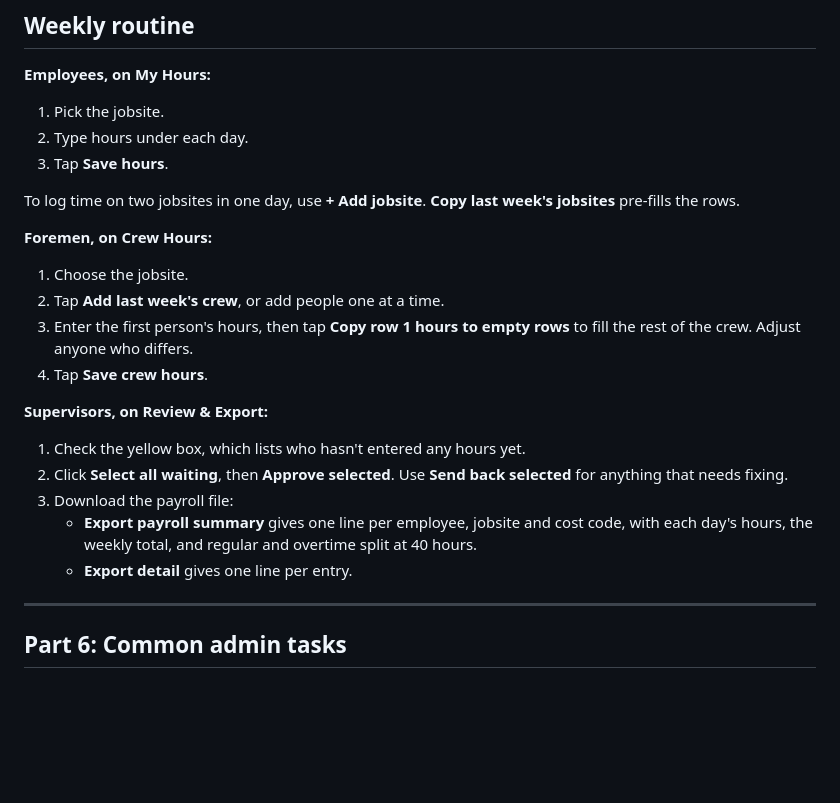
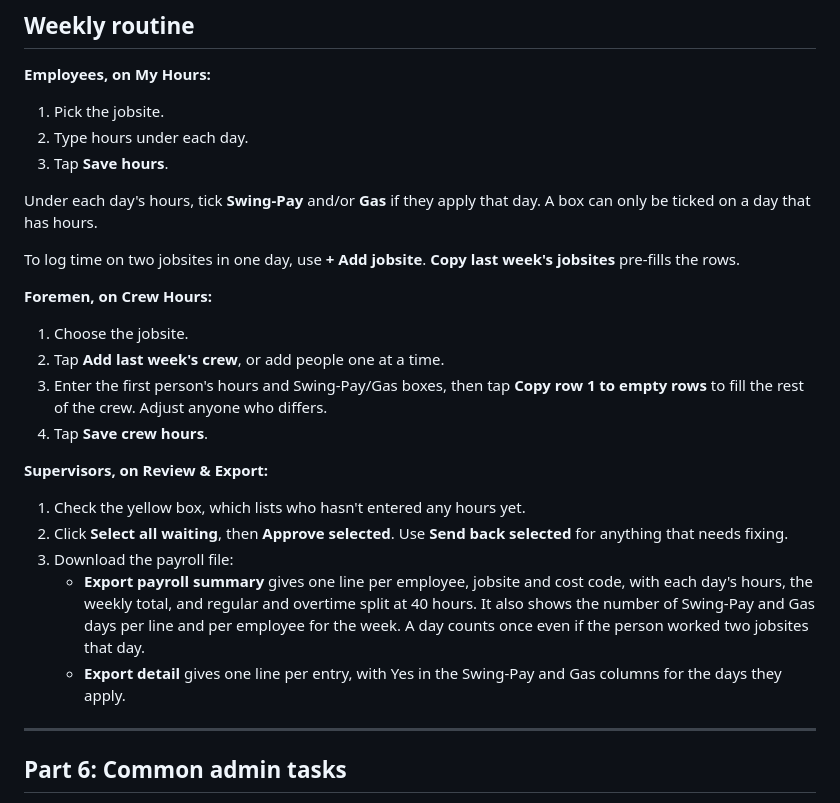
Before and after one commit to jthomasMA/MA_TimeSheets, a Markdown page: README.md, the part around the change. Rendered like a GitHub page; blank space fills up the shorter version.

```diff
--- a/README.md
+++ b/README.md
@@ -131,13 +131,15 @@ Send everyone the website address. To make it look like an app on their phone:
 2. Type hours under each day.
 3. Tap **Save hours**.
 
+Under each day's hours, tick **Swing-Pay** and/or **Gas** if they apply that day. A box can only be ticked on a day that has hours.
+
 To log time on two jobsites in one day, use **+ Add jobsite**. **Copy last week's jobsites** pre-fills the rows.
 
 **Foremen, on Crew Hours:**
 
 1. Choose the jobsite.
 2. Tap **Add last week's crew**, or add people one at a time.
-3. Enter the first person's hours, then tap **Copy row 1 hours to empty rows** to fill the rest of the crew. Adjust anyone who differs.
+3. Enter the first person's hours and Swing-Pay/Gas boxes, then tap **Copy row 1 to empty rows** to fill the rest of the crew. Adjust anyone who differs.
 4. Tap **Save crew hours**.
 
 **Supervisors, on Review & Export:**
@@ -145,8 +147,8 @@ To log time on two jobsites in one day, use **+ Add jobsite**. **Copy last week'
 1. Check the yellow box, which lists who hasn't entered any hours yet.
 2. Click **Select all waiting**, then **Approve selected**. Use **Send back selected** for anything that needs fixing.
 3. Download the payroll file:
-   - **Export payroll summary** gives one line per employee, jobsite and cost code, with each day's hours, the weekly total, and regular and overtime split at 40 hours.
-   - **Export detail** gives one line per entry.
+   - **Export payroll summary** gives one line per employee, jobsite and cost code, with each day's hours, the weekly total, and regular and overtime split at 40 hours. It also shows the number of Swing-Pay and Gas days per line and per employee for the week. A day counts once even if the person worked two jobsites that day.
+   - **Export detail** gives one line per entry, with Yes in the Swing-Pay and Gas columns for the days they apply.
 
 ---
 
```
